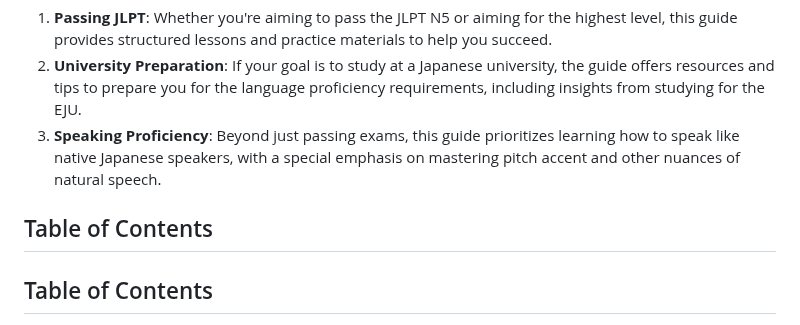
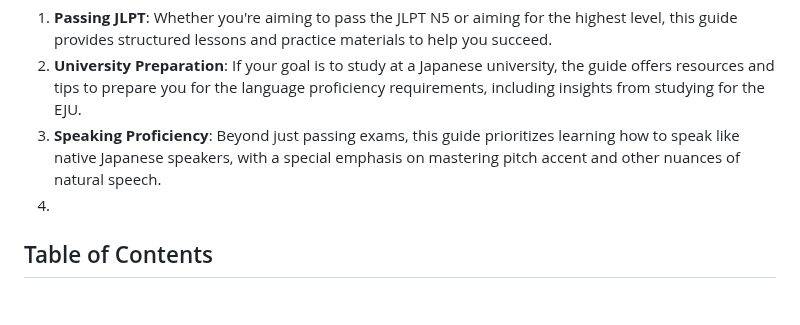
Before and after one commit to L1M1N4L/A-guide-to-learning-Japanese, a Markdown page: README.md, the part around the change. Drawn GitHub-style.

```diff
--- a/README.md
+++ b/README.md
@@ -21,8 +21,7 @@ This guide is designed with a clear focus on three main objectives:
 1. **Passing JLPT**: Whether you're aiming to pass the JLPT N5 or aiming for the highest level, this guide provides structured lessons and practice materials to help you succeed.
 2. **University Preparation**: If your goal is to study at a Japanese university, the guide offers resources and tips to prepare you for the language proficiency requirements, including insights from studying for the EJU.
 3. **Speaking Proficiency**: Beyond just passing exams, this guide prioritizes learning how to speak like native Japanese speakers, with a special emphasis on mastering pitch accent and other nuances of natural speech.
-
-## Table of Contents
+4.
 
 ## Table of Contents
 
```
